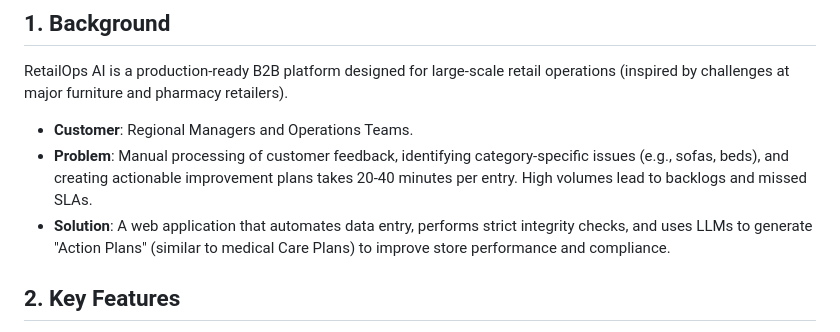
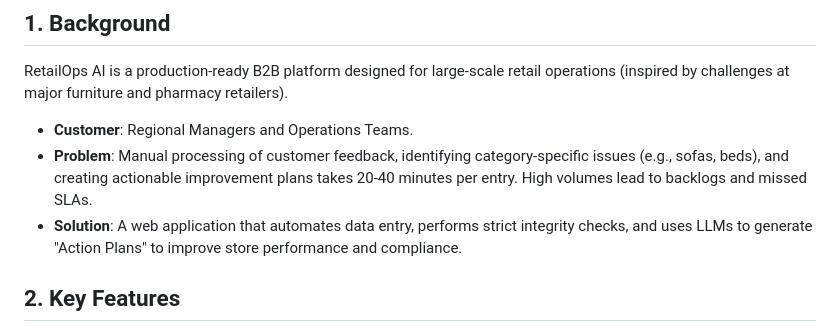
Before and after one commit to Polaris-Wu450/intelligent_retail_store_filter, a Markdown page: README.md, the part around the change. Drawn GitHub-style.

Commit message:
Refine solution description in README
Removed redundant wording in the solution description.

```diff
--- a/README.md
+++ b/README.md
@@ -6,7 +6,7 @@ RetailOps AI is a production-ready B2B platform designed for large-scale retail
 
 - **Customer**: Regional Managers and Operations Teams.
 - **Problem**: Manual processing of customer feedback, identifying category-specific issues (e.g., sofas, beds), and creating actionable improvement plans takes 20-40 minutes per entry. High volumes lead to backlogs and missed SLAs.
-- **Solution**: A web application that automates data entry, performs strict integrity checks, and uses LLMs to generate "Action Plans" (similar to medical Care Plans) to improve store performance and compliance.
+- **Solution**: A web application that automates data entry, performs strict integrity checks, and uses LLMs to generate "Action Plans" to improve store performance and compliance.
 
 ## 2. Key Features
 
```
